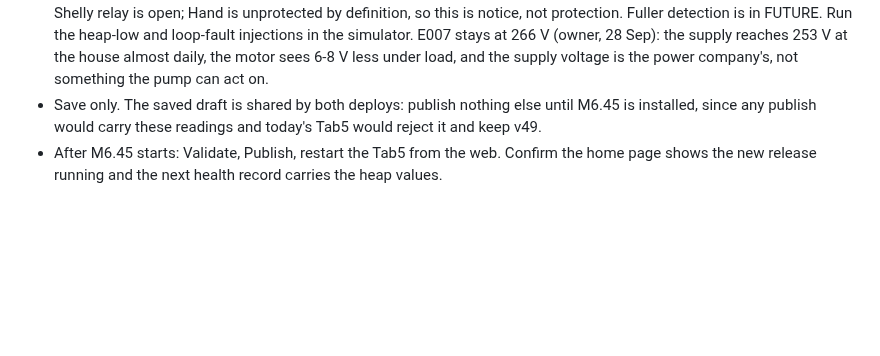
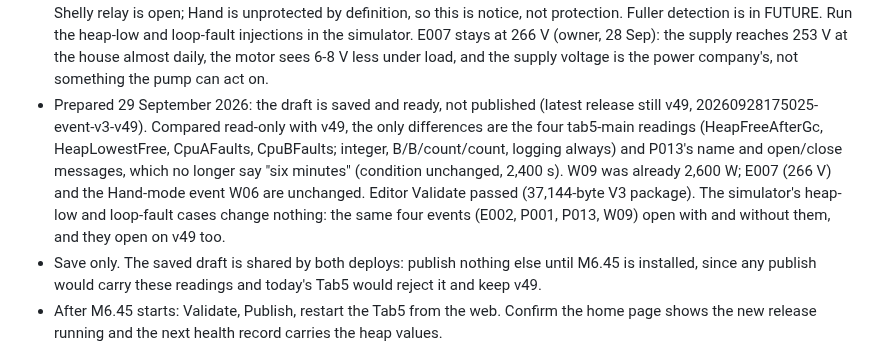
Before and after one commit to bobebaugh/well-pump-control, a Markdown page: CURRENT.md, the part around the change. Rendered like a GitHub page; blank space fills up the shorter version.

Commit message:
Record the M6.45 rules package as saved and ready, not published
Co-Authored-By: Claude Sonnet 5.5 <noreply@anthropic.com>
Claude-Session: https://claude.ai/code/session_01MrU6vrqz1vQ3ry8j7MkFaT

```diff
--- a/CURRENT.md
+++ b/CURRENT.md
@@ -155,6 +155,15 @@ without publishing. It is published right after the Tab5 starts M6.45.
   heap-low and loop-fault injections in the simulator. E007 stays at 266 V (owner, 28 Sep): the supply reaches 253 V at the
   house almost daily, the motor sees 6-8 V less under load, and the supply voltage is
   the power company's, not something the pump can act on.
+- Prepared 29 September 2026: the draft is saved and ready, not published (latest
+  release still v49, 20260928175025-event-v3-v49). Compared read-only with v49, the
+  only differences are the four tab5-main readings (HeapFreeAfterGc, HeapLowestFree,
+  CpuAFaults, CpuBFaults; integer, B/B/count/count, logging always) and P013's name and
+  open/close messages, which no longer say "six minutes" (condition unchanged, 2,400 s).
+  W09 was already 2,600 W; E007 (266 V) and the Hand-mode event W06 are unchanged.
+  Editor Validate passed (37,144-byte V3 package). The simulator's heap-low and
+  loop-fault cases change nothing: the same four events (E002, P001, P013, W09) open with
+  and without them, and they open on v49 too.
 - Save only. The saved draft is shared by both deploys: publish nothing else until
   M6.45 is installed, since any publish would carry these readings and today's Tab5
   would reject it and keep v49.
```
